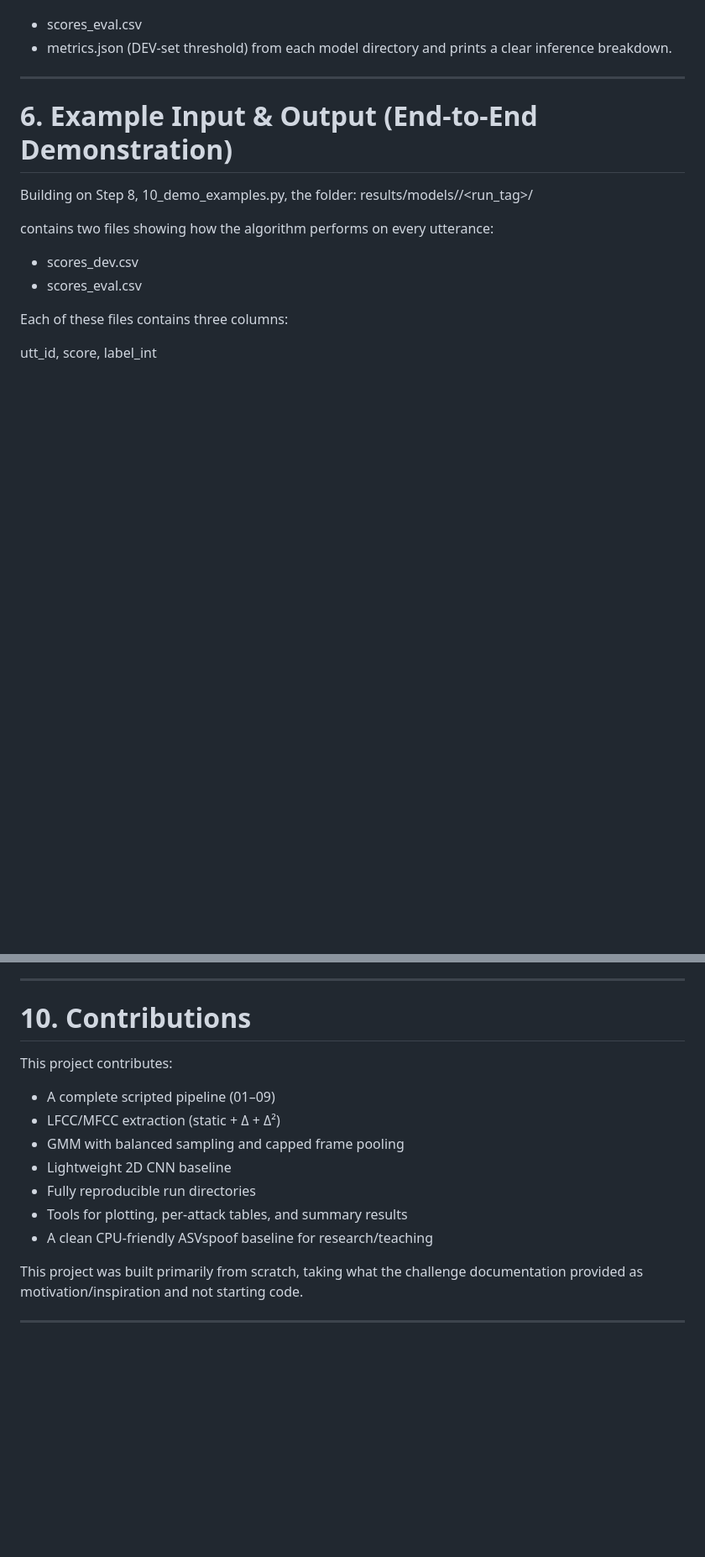
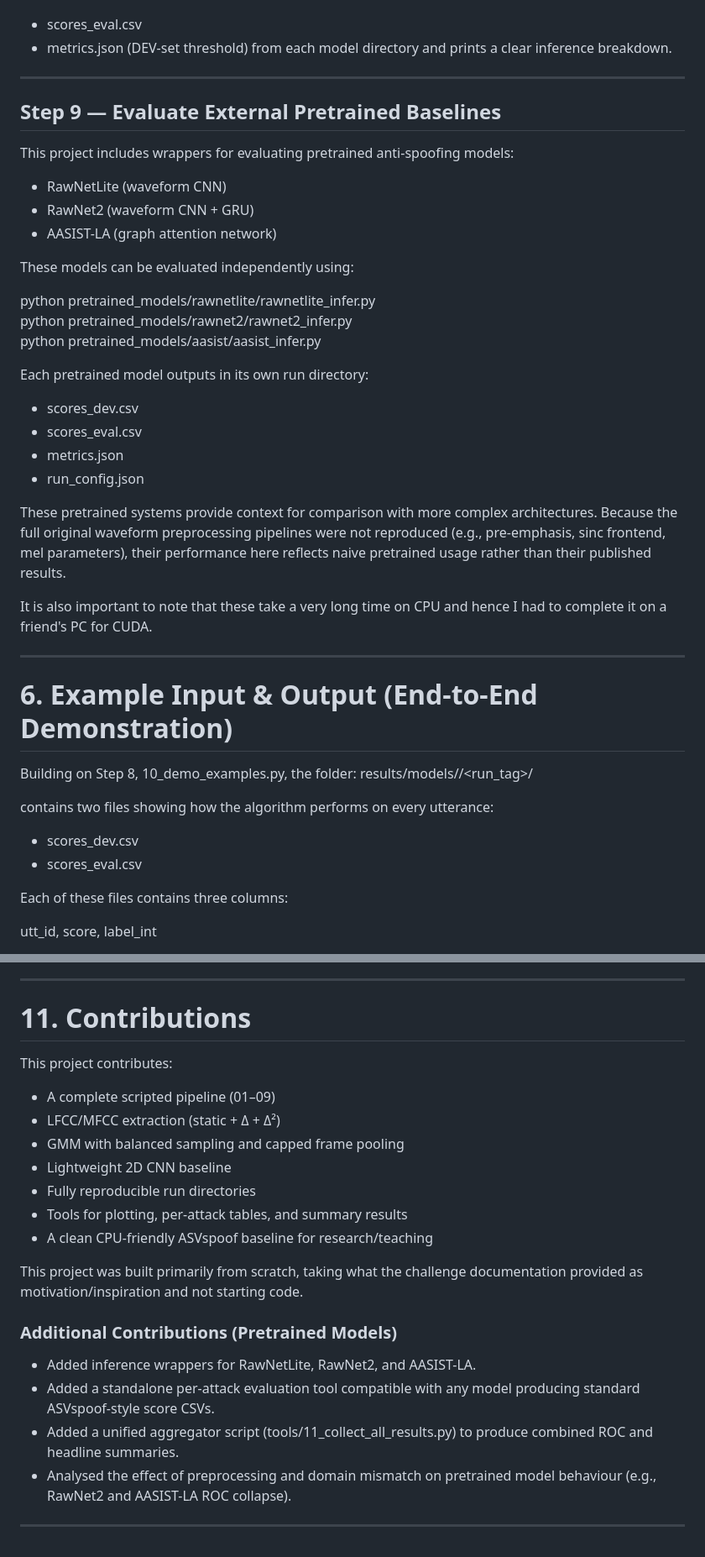
Before and after one commit to nmalameri/elec5305-project-510044280, a Markdown page: README.md, 2 parts joined by grey strips. Shown: that part at 84% size. Drawn GitHub-style; blank space fills up the shorter version.

```diff
--- a/README.md
+++ b/README.md
@@ -195,6 +195,32 @@ from each model directory and prints a clear inference breakdown.
 
 ---
 
+## Step 9 — Evaluate External Pretrained Baselines
+
+This project includes wrappers for evaluating pretrained anti-spoofing models:
+
+- RawNetLite (waveform CNN)
+- RawNet2 (waveform CNN + GRU)
+- AASIST-LA (graph attention network)
+
+These models can be evaluated independently using:
+
+python pretrained_models/rawnetlite/rawnetlite_infer.py
+python pretrained_models/rawnet2/rawnet2_infer.py
+python pretrained_models/aasist/aasist_infer.py
+
+Each pretrained model outputs in its own run directory:
+
+- scores_dev.csv
+- scores_eval.csv
+- metrics.json
+- run_config.json
+
+These pretrained systems provide context for comparison with more complex architectures. Because the full original waveform preprocessing pipelines were not reproduced (e.g., pre-emphasis, sinc frontend, mel parameters), their performance here reflects naive pretrained usage rather than their published results.
+
+It is also important to note that these take a very long time on CPU and hence I had to complete it on a friend's PC for CUDA.
+
+---
 
 # 6. Example Input & Output (End-to-End Demonstration)
 
@@ -432,7 +490,7 @@ python tools/09_visualize_results.py
 
 ---
 
-# 10. Contributions
+# 11. Contributions
 
 This project contributes:
 
@@ -446,4 +504,11 @@ This project contributes:
 
 This project was built primarily from scratch, taking what the challenge documentation provided as motivation/inspiration and not starting code.
 
+### Additional Contributions (Pretrained Models)
+
+- Added inference wrappers for RawNetLite, RawNet2, and AASIST-LA.
+- Added a standalone per-attack evaluation tool compatible with any model producing standard ASVspoof-style score CSVs.
+- Added a unified aggregator script (tools/11_collect_all_results.py) to produce combined ROC and headline summaries.
+- Analysed the effect of preprocessing and domain mismatch on pretrained model behaviour (e.g., RawNet2 and AASIST-LA ROC collapse).
+
 ---
```
Also changed, not shown: other parts of README.md (+34 -2 lines).
